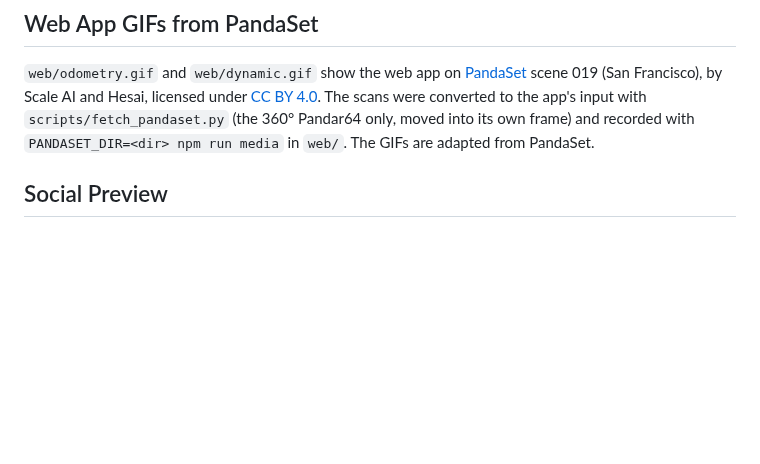
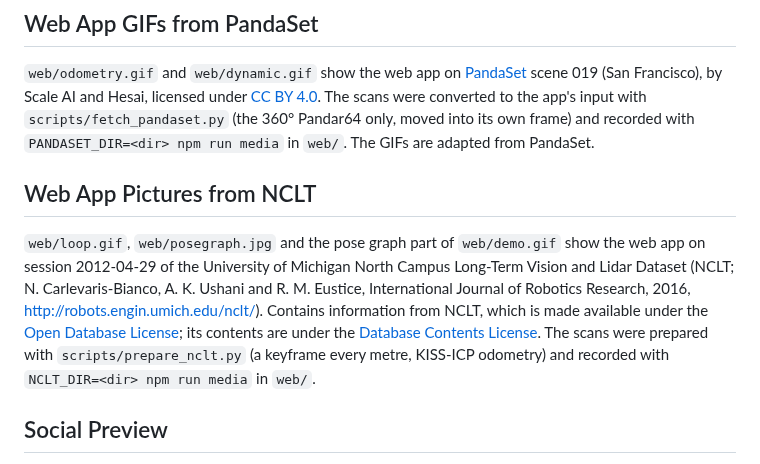
Before and after one commit to rsasaki0109/CloudAnalyzer, a Markdown page: docs/images/ATTRIBUTION.md, the part around the change. Drawn GitHub-style; blank space fills up the shorter version.

```diff
--- a/docs/images/ATTRIBUTION.md
+++ b/docs/images/ATTRIBUTION.md
@@ -26,6 +26,17 @@ upstream dataset terms.
 [CC BY 4.0](https://creativecommons.org/licenses/by/4.0/). The scans were converted to the app's input
 with `scripts/fetch_pandaset.py` (the 360° Pandar64 only, moved into its own frame) and recorded with
 `PANDASET_DIR=<dir> npm run media` in `web/`. The GIFs are adapted from PandaSet.
+
+## Web App Pictures from NCLT
+
+`web/loop.gif`, `web/posegraph.jpg` and the pose graph part of `web/demo.gif` show the web app on session
+2012-04-29 of the University of Michigan North Campus Long-Term Vision and Lidar Dataset (NCLT;
+N. Carlevaris-Bianco, A. K. Ushani and R. M. Eustice, International Journal of Robotics Research, 2016,
+http://robots.engin.umich.edu/nclt/). Contains information from NCLT, which is made available under the
+[Open Database License](https://opendatacommons.org/licenses/odbl/1-0/); its contents are under the
+[Database Contents License](https://opendatacommons.org/licenses/dbcl/1-0/). The scans were prepared with
+`scripts/prepare_nclt.py` (a keyframe every metre, KISS-ICP odometry) and recorded with
+`NCLT_DIR=<dir> npm run media` in `web/`.
 
 ## Social Preview
 
```
Also changed, not shown: README.md (+14 -6 lines), docs/images/web/posegraph.jpg, 6 other files.
